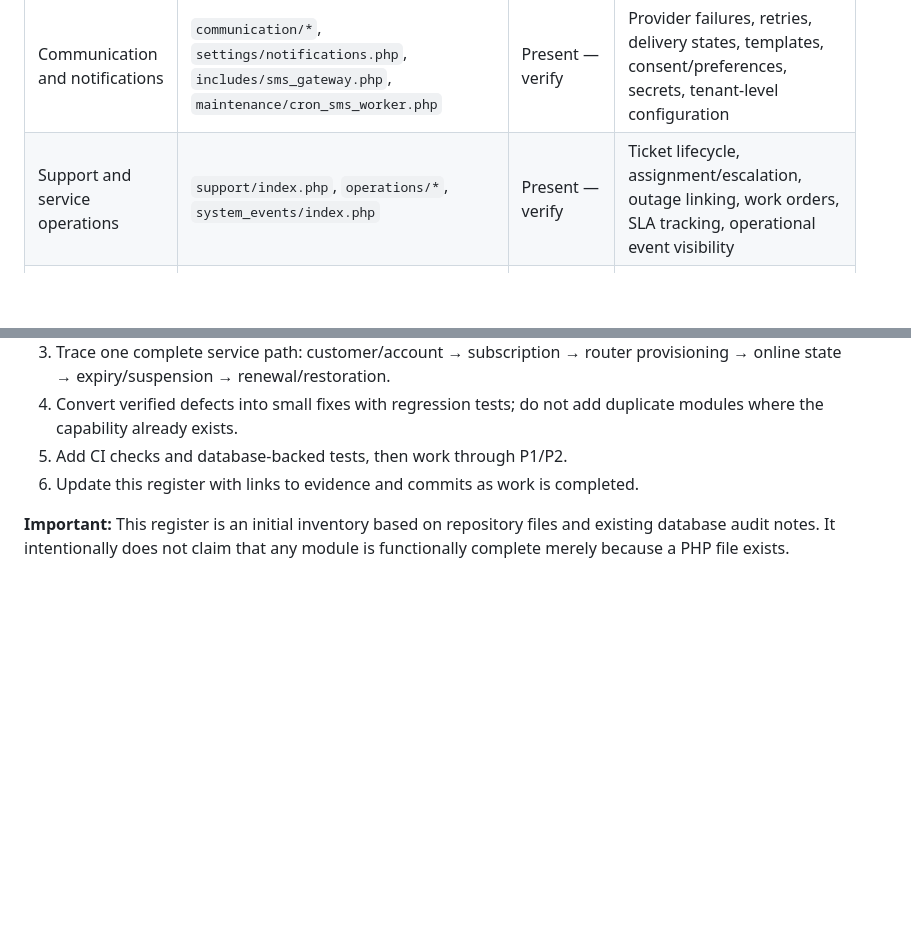
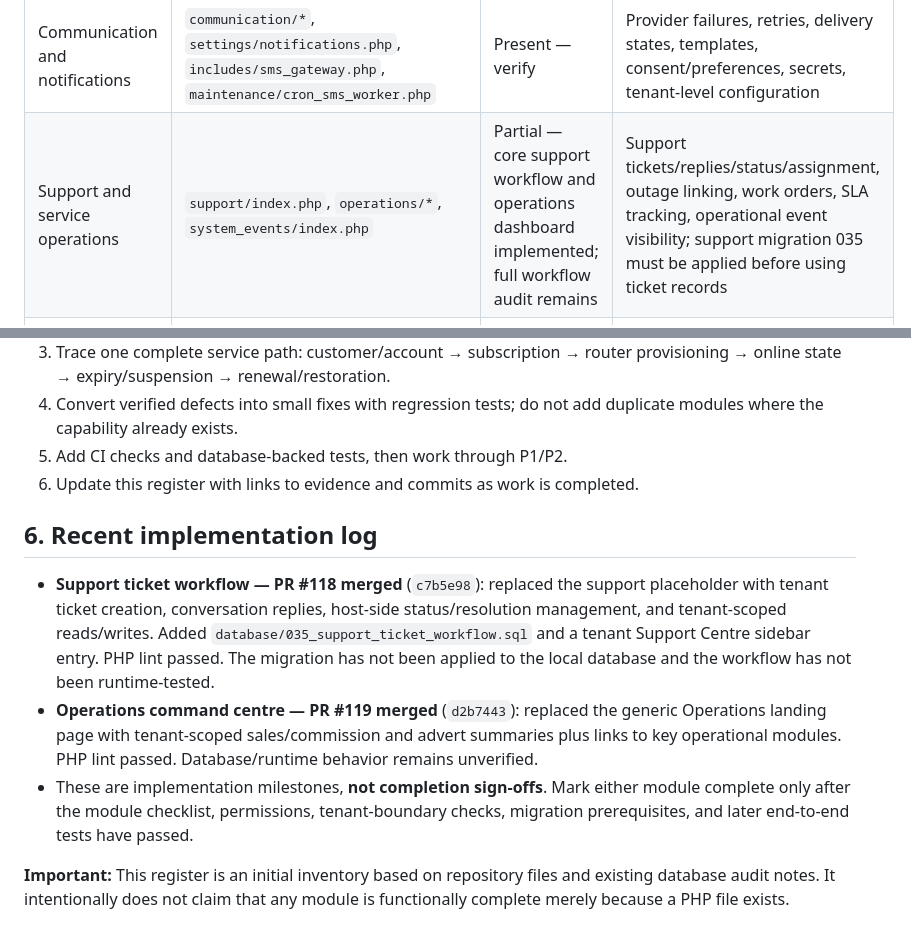
Before and after one commit to benjahwambua/billing_system, a Markdown page: docs/MODULE_COMPLETENESS_REGISTER.md, 2 parts joined by grey strips. Rendered like a GitHub page; blank space fills up the shorter version.

Commit message:
Record support and operations module implementation progress

```diff
--- a/docs/MODULE_COMPLETENESS_REGISTER.md
+++ b/docs/MODULE_COMPLETENESS_REGISTER.md
@@ -34,7 +34,7 @@
 | Expenses and platform costs | `expenses/index.php`, `platform/revenue/*` | Present — verify | Expense categories, approvals, attachments, date/tenant filters, reconciliation and permissions |
 | Reporting and exports | `reports/*` | Present — verify | Report totals match ledgers, tenant scope, CSV/export safety, date boundaries, authorization |
 | Communication and notifications | `communication/*`, `settings/notifications.php`, `includes/sms_gateway.php`, `maintenance/cron_sms_worker.php` | Present — verify | Provider failures, retries, delivery states, templates, consent/preferences, secrets, tenant-level configuration |
-| Support and service operations | `support/index.php`, `operations/*`, `system_events/index.php` | Present — verify | Ticket lifecycle, assignment/escalation, outage linking, work orders, SLA tracking, operational event visibility |
+| Support and service operations | `support/index.php`, `operations/*`, `system_events/index.php` | Partial — core support workflow and operations dashboard implemented; full workflow audit remains | Support tickets/replies/status/assignment, outage linking, work orders, SLA tracking, operational event visibility; support migration 035 must be applied before using ticket records |
 | SaaS platform billing | `platform/billing.php`, `platform/plans/*`, `platform/subscriptions/*`, `platform/wallets/*`, `platform/payments/*` | Present — verify | Tenant subscription lifecycle, plan limits, platform ledger, arrears, grace period, suspend/restore and reconciliation |
 | Agent/reseller operations | `operations/agent_sales.php` | Partial / verify scope | Commission rules, agent hierarchy, settlement, reversal, fraud prevention, tenant ownership |
 | AI assistant and usage | `ai/*` | Present — verify | Tenant data isolation, prompt/data access control, usage limits, secrets, failure behavior, auditability |
@@ -102,4 +102,10 @@ Reference: [Database README](../database/README.md) and [Migration Dependency Au
 5. Add CI checks and database-backed tests, then work through P1/P2.
 6. Update this register with links to evidence and commits as work is completed.
 
+## 6. Recent implementation log
+
+- **Support ticket workflow — PR #118 merged** (`c7b5e98`): replaced the support placeholder with tenant ticket creation, conversation replies, host-side status/resolution management, and tenant-scoped reads/writes. Added `database/035_support_ticket_workflow.sql` and a tenant Support Centre sidebar entry. PHP lint passed. The migration has not been applied to the local database and the workflow has not been runtime-tested.
+- **Operations command centre — PR #119 merged** (`d2b7443`): replaced the generic Operations landing page with tenant-scoped sales/commission and advert summaries plus links to key operational modules. PHP lint passed. Database/runtime behavior remains unverified.
+- These are implementation milestones, **not completion sign-offs**. Mark either module complete only after the module checklist, permissions, tenant-boundary checks, migration prerequisites, and later end-to-end tests have passed.
+
 **Important:** This register is an initial inventory based on repository files and existing database audit notes. It intentionally does not claim that any module is functionally complete merely because a PHP file exists.
```
